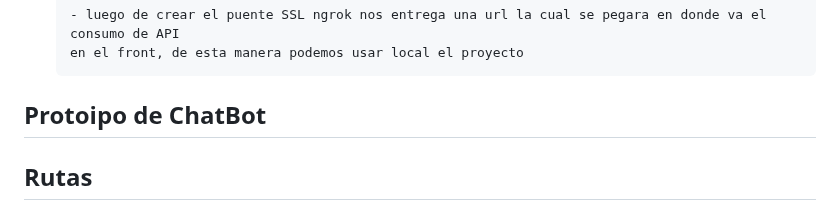
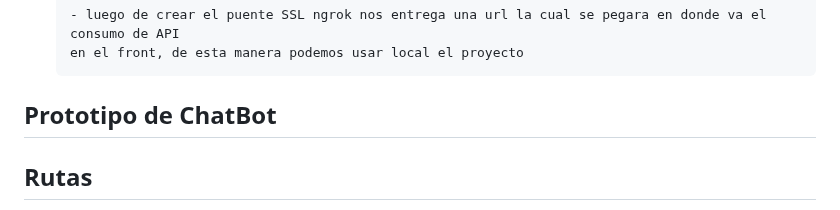
Before and after one commit to Drey0911/TG-MediFast-Dispensario-BACKEND, a Markdown page: README.md, the part around the change. Drawn GitHub-style.

Commit message:
Cambio v2

````diff
--- a/README.md
+++ b/README.md
@@ -104,7 +104,7 @@ backend/
    en el front, de esta manera podemos usar local el proyecto
    ```
 
-## Protoipo de ChatBot
+## Prototipo de ChatBot
 
 ## Rutas
 - `GET /api/chatbot/medicamentos-disponibles` - Obtener medicamentos dentro del chatbot
````
